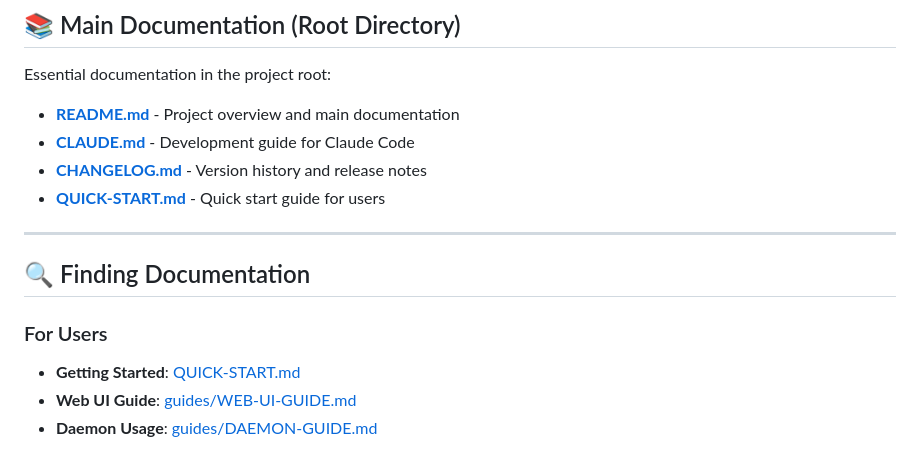
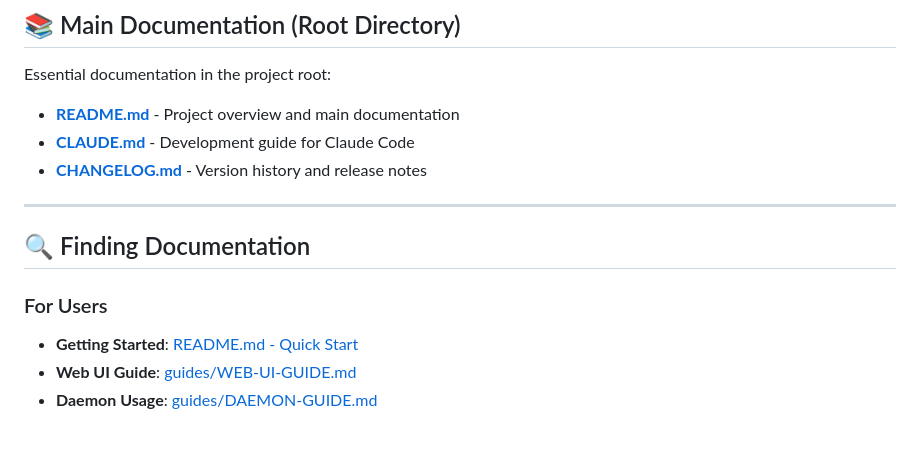
Before and after one commit to JhihJian/claude-daemon, a Markdown page: docs/README.md, the part around the change. Drawn GitHub-style.

Commit message:
docs: fix broken references to deleted QUICK-START.md
Update README.md and docs/README.md to remove references to QUICK-START.md after consolidation into README.md.

Co-Authored-By: Claude Opus 4.5 <noreply@anthropic.com>

```diff
--- a/docs/README.md
+++ b/docs/README.md
@@ -63,14 +63,13 @@ Essential documentation in the project root:
 - **[README.md](../README.md)** - Project overview and main documentation
 - **[CLAUDE.md](../CLAUDE.md)** - Development guide for Claude Code
 - **[CHANGELOG.md](../CHANGELOG.md)** - Version history and release notes
-- **[QUICK-START.md](../QUICK-START.md)** - Quick start guide for users
 
 ---
 
 ## 🔍 Finding Documentation
 
 ### For Users
-- **Getting Started**: [QUICK-START.md](../QUICK-START.md)
+- **Getting Started**: [README.md - Quick Start](../README.md#-快速开始)
 - **Web UI Guide**: [guides/WEB-UI-GUIDE.md](./guides/WEB-UI-GUIDE.md)
 - **Daemon Usage**: [guides/DAEMON-GUIDE.md](./guides/DAEMON-GUIDE.md)
 
```
Also changed, not shown: README.md (+0 -2 lines).
